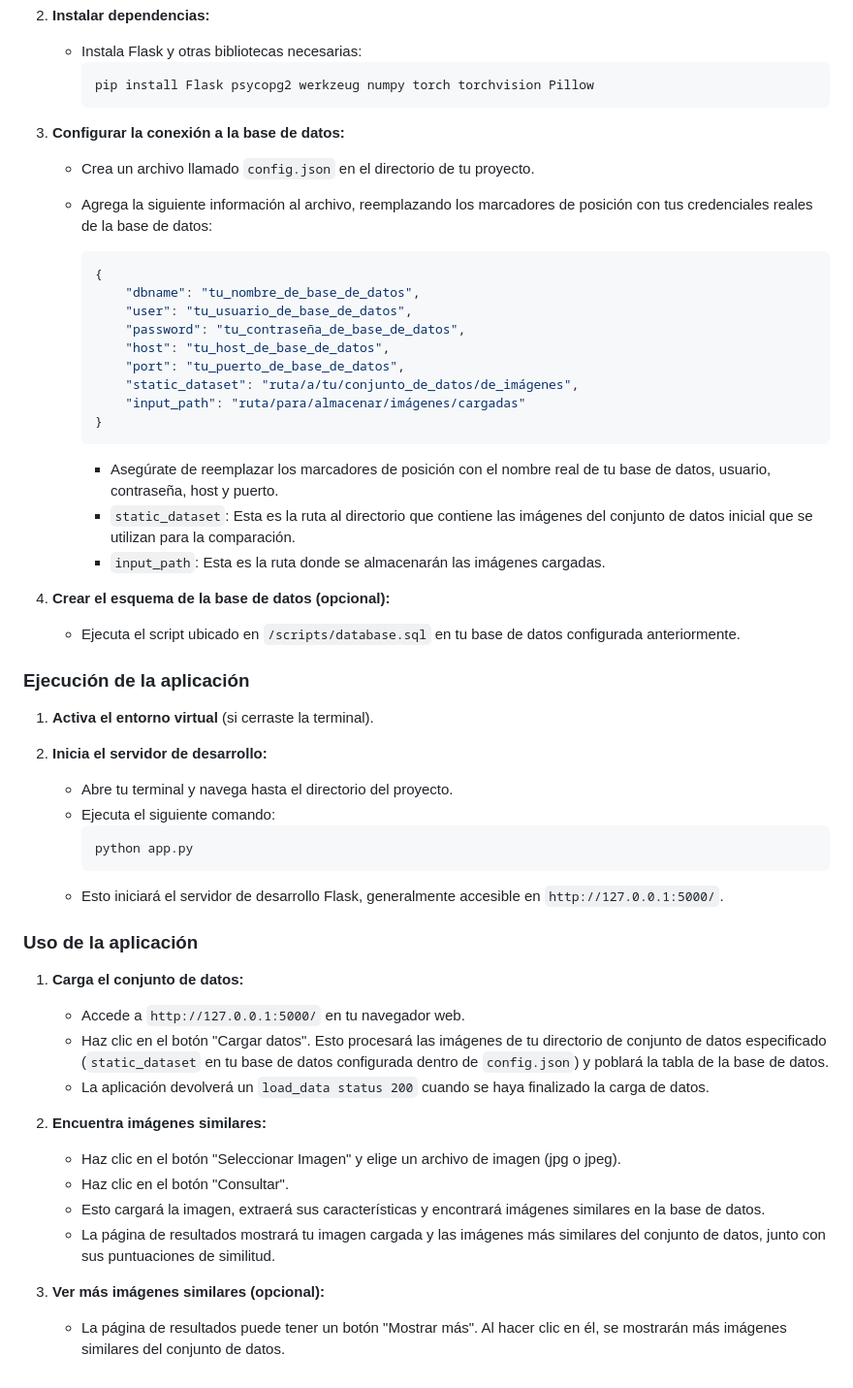
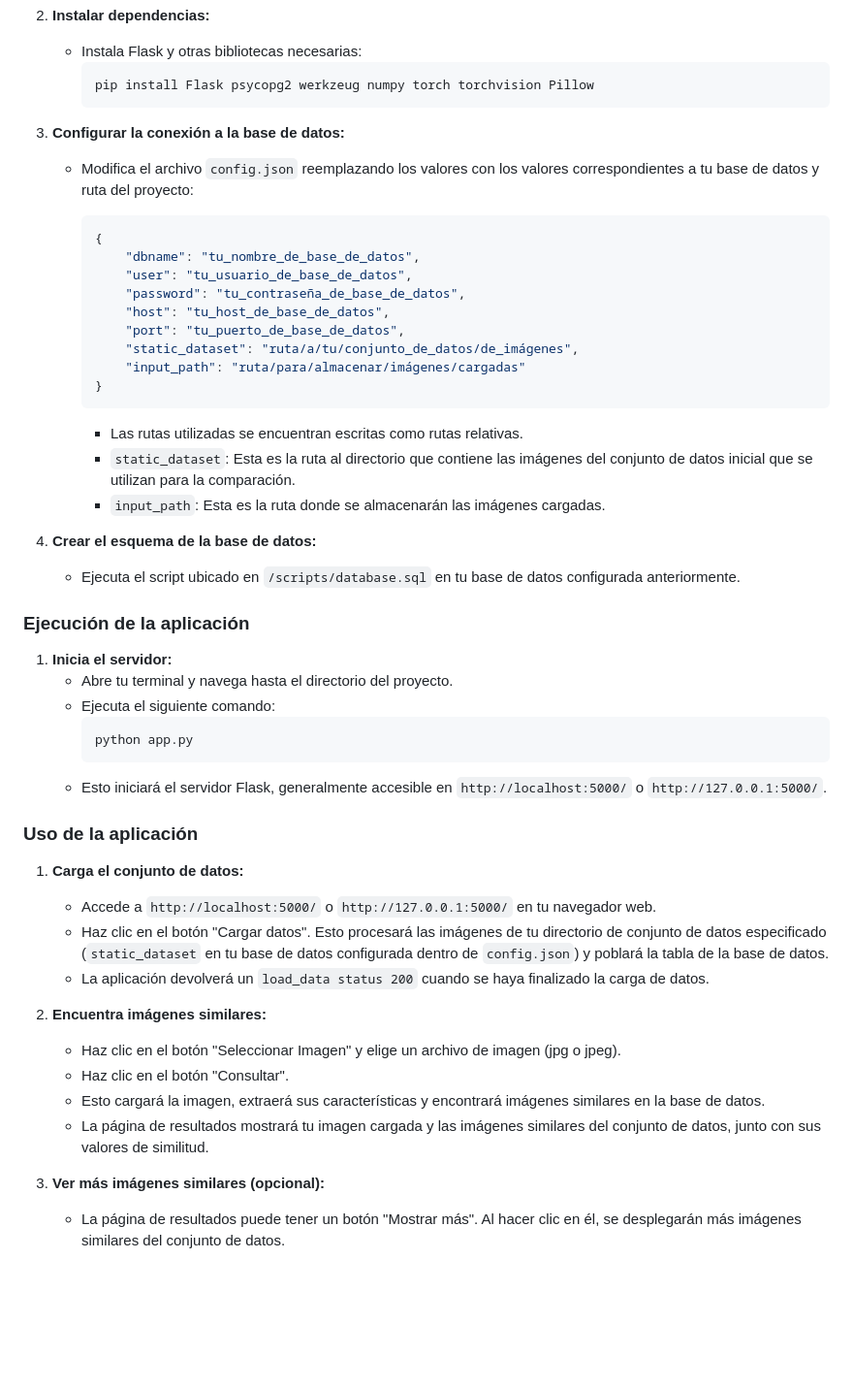
Before and after one commit to vendittimartin/GADD, a Markdown page: README.md, the part around the change. Shown: that part at 97% size. Drawn GitHub-style; blank space fills up the shorter version.

````diff
--- a/README.md
+++ b/README.md
@@ -15,8 +15,7 @@ Esta aplicación te permite encontrar imágenes similares dentro de un conjunto
         ```
 
 3. **Configurar la conexión a la base de datos:**
-    - Crea un archivo llamado `config.json` en el directorio de tu proyecto.
-    - Agrega la siguiente información al archivo, reemplazando los marcadores de posición con tus credenciales reales de la base de datos:
+    - Modifica el archivo `config.json` reemplazando los valores con los valores correspondientes a tu base de datos y ruta del proyecto:
 
         ```json
         {
@@ -29,29 +28,27 @@ Esta aplicación te permite encontrar imágenes similares dentro de un conjunto
             "input_path": "ruta/para/almacenar/imágenes/cargadas"
         }
         ```
-        - Asegúrate de reemplazar los marcadores de posición con el nombre real de tu base de datos, usuario, contraseña, host y puerto.
+        - Las rutas utilizadas se encuentran escritas como rutas relativas.
         - `static_dataset`: Esta es la ruta al directorio que contiene las imágenes del conjunto de datos inicial que se utilizan para la comparación.
         - `input_path`: Esta es la ruta donde se almacenarán las imágenes cargadas.
 
-4. **Crear el esquema de la base de datos (opcional):**
+4. **Crear el esquema de la base de datos:**
     - Ejecuta el script ubicado en `/scripts/database.sql` en tu base de datos configurada anteriormente.
 
 ### Ejecución de la aplicación
 
-1. **Activa el entorno virtual** (si cerraste la terminal).
-
-2. **Inicia el servidor de desarrollo:**
+1. **Inicia el servidor:**
     - Abre tu terminal y navega hasta el directorio del proyecto.
     - Ejecuta el siguiente comando:
         ```bash
         python app.py
         ```
-    - Esto iniciará el servidor de desarrollo Flask, generalmente accesible en `http://127.0.0.1:5000/`.
+    - Esto iniciará el servidor Flask, generalmente accesible en `http://localhost:5000/` o `http://127.0.0.1:5000/`.
 
 ### Uso de la aplicación
 
 1. **Carga el conjunto de datos:**
-    - Accede a `http://127.0.0.1:5000/` en tu navegador web.
+    - Accede a `http://localhost:5000/` o `http://127.0.0.1:5000/` en tu navegador web.
     - Haz clic en el botón "Cargar datos". Esto procesará las imágenes de tu directorio de conjunto de datos especificado (`static_dataset` en tu base de datos configurada dentro de `config.json`) y poblará la tabla de la base de datos.
     - La aplicación devolverá un `load_data status 200` cuando se haya finalizado la carga de datos.
 
@@ -59,7 +56,7 @@ Esta aplicación te permite encontrar imágenes similares dentro de un conjunto
     - Haz clic en el botón "Seleccionar Imagen" y elige un archivo de imagen (jpg o jpeg).
     - Haz clic en el botón "Consultar".
     - Esto cargará la imagen, extraerá sus características y encontrará imágenes similares en la base de datos.
-    - La página de resultados mostrará tu imagen cargada y las imágenes más similares del conjunto de datos, junto con sus puntuaciones de similitud.
+    - La página de resultados mostrará tu imagen cargada y las imágenes similares del conjunto de datos, junto con sus valores de similitud.
 
 3. **Ver más imágenes similares (opcional):**
-    - La página de resultados puede tener un botón "Mostrar más". Al hacer clic en él, se mostrarán más imágenes similares del conjunto de datos.
+    - La página de resultados puede tener un botón "Mostrar más". Al hacer clic en él, se desplegarán más imágenes similares del conjunto de datos.
````
